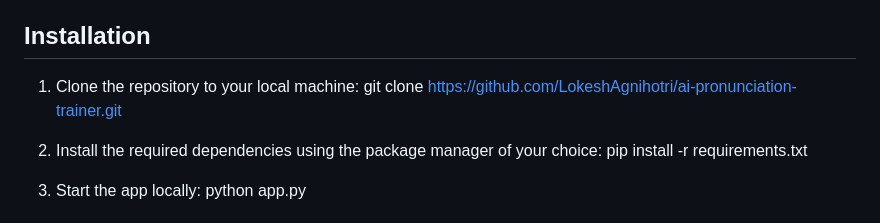
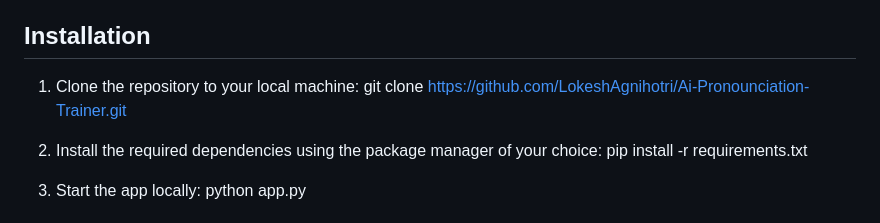
Before and after one commit to LokeshAgnihotri/Ai-Pronounciation-Trainer, a Markdown page: README.md, the part around the change. Drawn GitHub-style.

```diff
--- a/README.md
+++ b/README.md
@@ -12,8 +12,7 @@ The AI Pronunciation Trainer App is an innovative tool designed to help users im
 
 ## Installation
 1. Clone the repository to your local machine:
-git clone https://github.com/LokeshAgnihotri/ai-pronunciation-trainer.git
-
+git clone https://github.com/LokeshAgnihotri/Ai-Pronounciation-Trainer.git
 
 2. Install the required dependencies using the package manager of your choice:
 pip install -r requirements.txt
```
